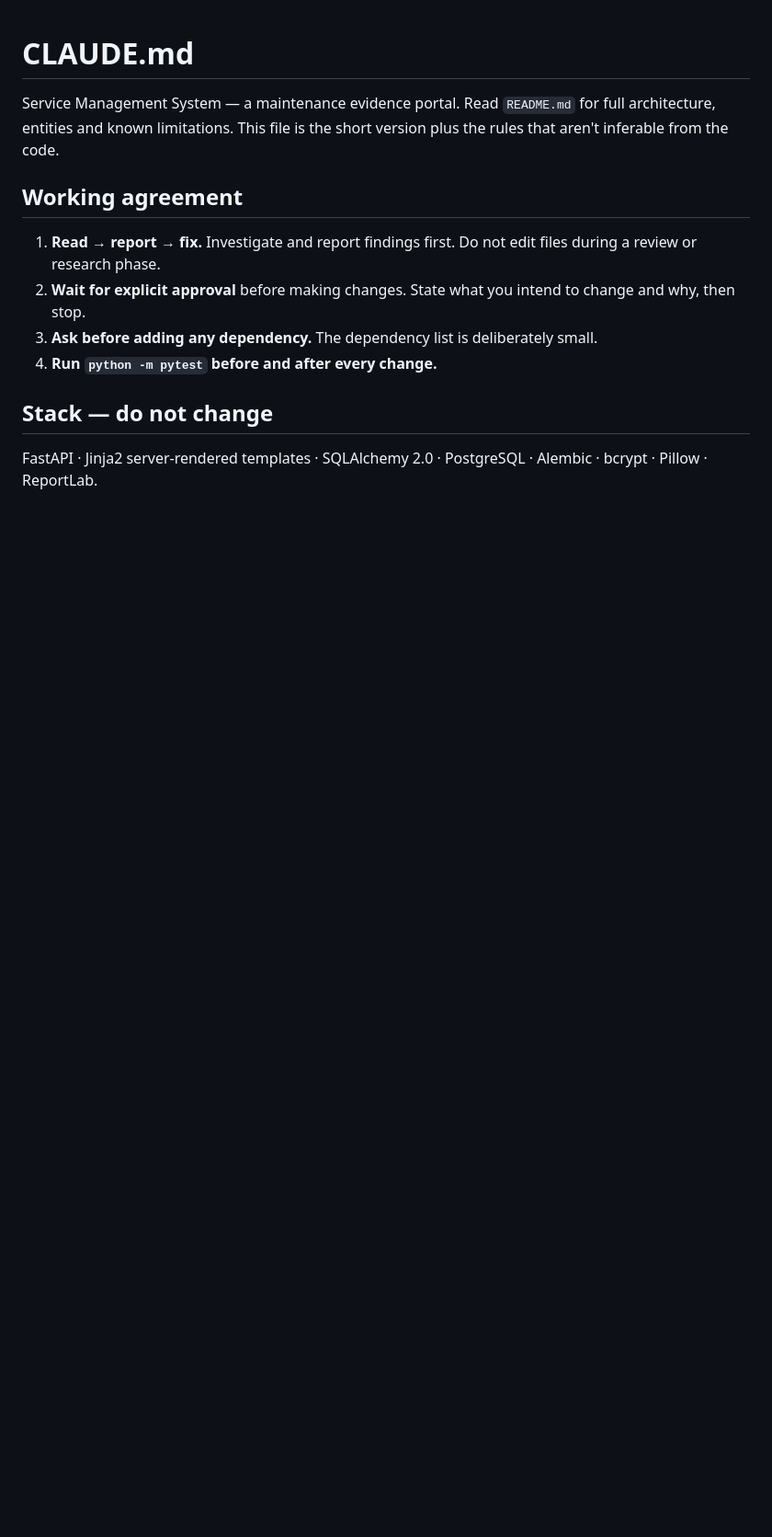
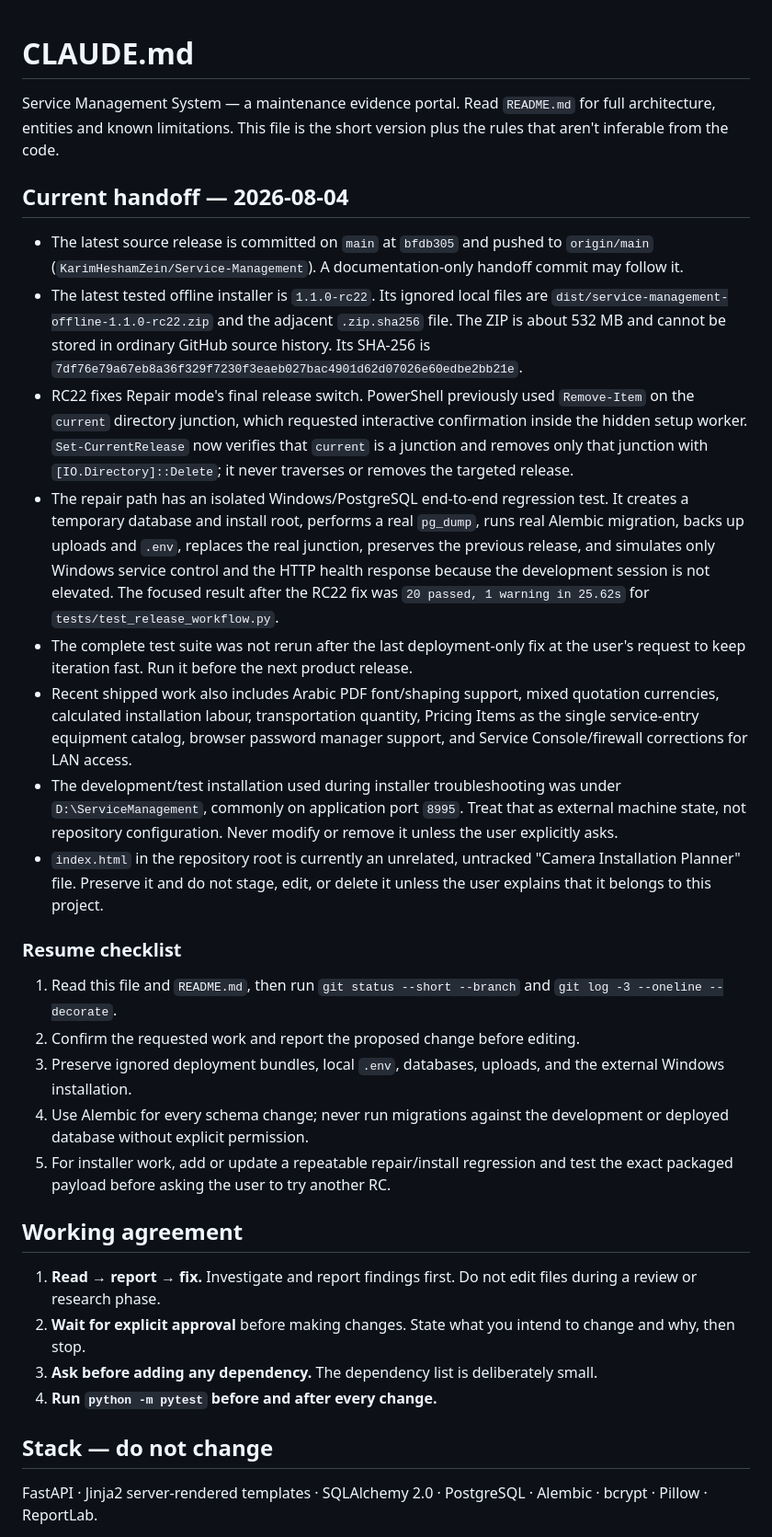
Before and after one commit to KarimHeshamZein/Service-Management, a Markdown page: CLAUDE.md, the part around the change. Shown at 92% size. Rendered like a GitHub page; blank space fills up the shorter version.

Commit message:
Add agent handoff for future sessions

```diff
--- a/CLAUDE.md
+++ b/CLAUDE.md
@@ -3,6 +3,54 @@
 Service Management System — a maintenance evidence portal. Read `README.md` for
 full architecture, entities and known limitations. This file is the short version
 plus the rules that aren't inferable from the code.
+
+## Current handoff — 2026-08-04
+
+- The latest source release is committed on `main` at `bfdb305` and pushed to
+  `origin/main` (`KarimHeshamZein/Service-Management`). A documentation-only
+  handoff commit may follow it.
+- The latest tested offline installer is `1.1.0-rc22`. Its ignored local files
+  are `dist/service-management-offline-1.1.0-rc22.zip` and the adjacent
+  `.zip.sha256` file. The ZIP is about 532 MB and cannot be stored in ordinary
+  GitHub source history. Its SHA-256 is
+  `7df76e79a67eb8a36f329f7230f3eaeb027bac4901d62d07026e60edbe2bb21e`.
+- RC22 fixes Repair mode's final release switch. PowerShell previously used
+  `Remove-Item` on the `current` directory junction, which requested interactive
+  confirmation inside the hidden setup worker. `Set-CurrentRelease` now verifies
+  that `current` is a junction and removes only that junction with
+  `[IO.Directory]::Delete`; it never traverses or removes the targeted release.
+- The repair path has an isolated Windows/PostgreSQL end-to-end regression test.
+  It creates a temporary database and install root, performs a real `pg_dump`,
+  runs real Alembic migration, backs up uploads and `.env`, replaces the real
+  junction, preserves the previous release, and simulates only Windows service
+  control and the HTTP health response because the development session is not
+  elevated. The focused result after the RC22 fix was
+  `20 passed, 1 warning in 25.62s` for `tests/test_release_workflow.py`.
+- The complete test suite was not rerun after the last deployment-only fix at the
+  user's request to keep iteration fast. Run it before the next product release.
+- Recent shipped work also includes Arabic PDF font/shaping support, mixed
+  quotation currencies, calculated installation labour, transportation quantity,
+  Pricing Items as the single service-entry equipment catalog, browser password
+  manager support, and Service Console/firewall corrections for LAN access.
+- The development/test installation used during installer troubleshooting was
+  under `D:\ServiceManagement`, commonly on application port `8995`. Treat that
+  as external machine state, not repository configuration. Never modify or remove
+  it unless the user explicitly asks.
+- `index.html` in the repository root is currently an unrelated, untracked
+  "Camera Installation Planner" file. Preserve it and do not stage, edit, or
+  delete it unless the user explains that it belongs to this project.
+
+### Resume checklist
+
+1. Read this file and `README.md`, then run `git status --short --branch` and
+   `git log -3 --oneline --decorate`.
+2. Confirm the requested work and report the proposed change before editing.
+3. Preserve ignored deployment bundles, local `.env`, databases, uploads, and
+   the external Windows installation.
+4. Use Alembic for every schema change; never run migrations against the
+   development or deployed database without explicit permission.
+5. For installer work, add or update a repeatable repair/install regression and
+   test the exact packaged payload before asking the user to try another RC.
 
 ## Working agreement
 
```
Also changed, not shown: AGENTS.md (added, +21 -0 lines).
